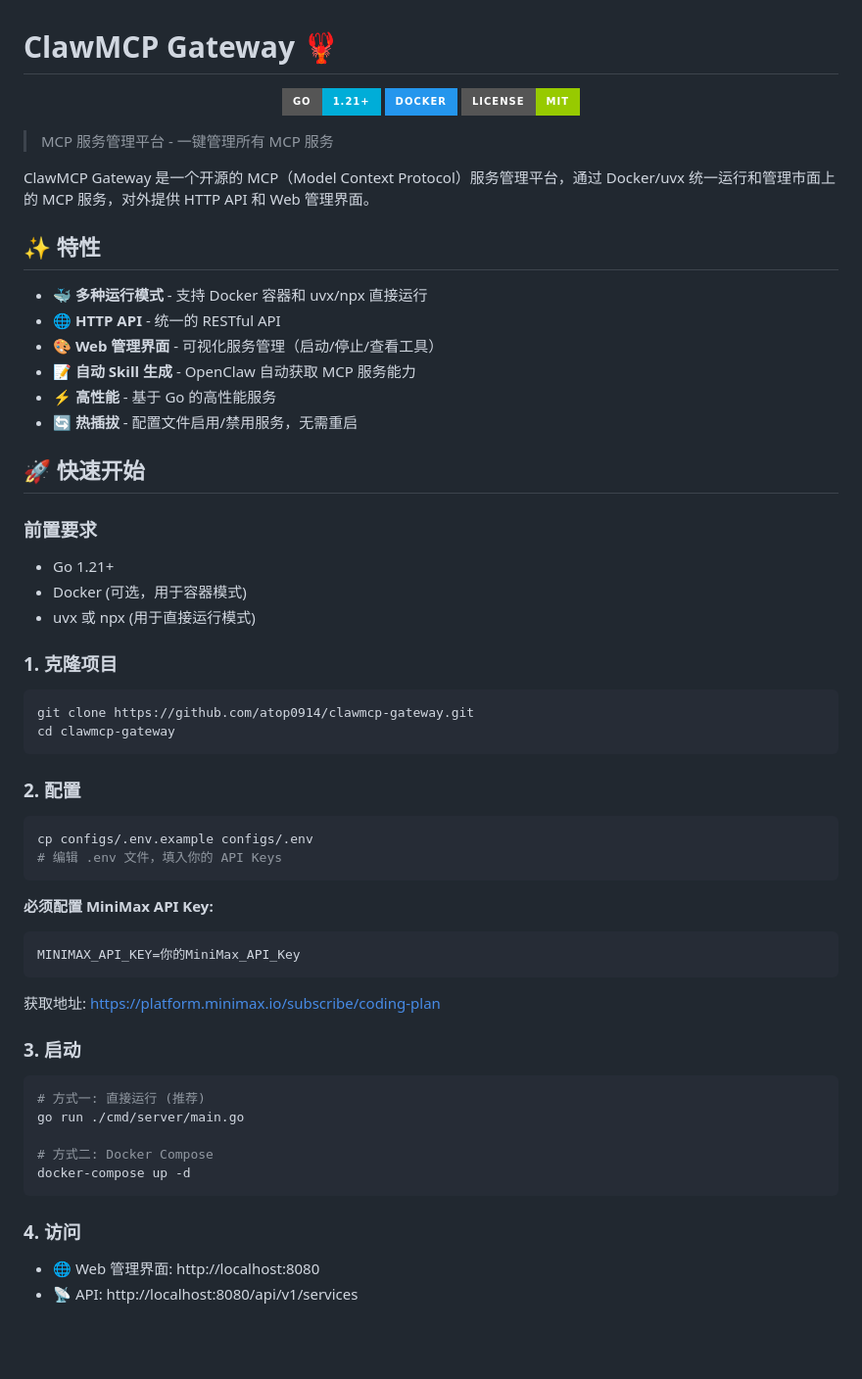
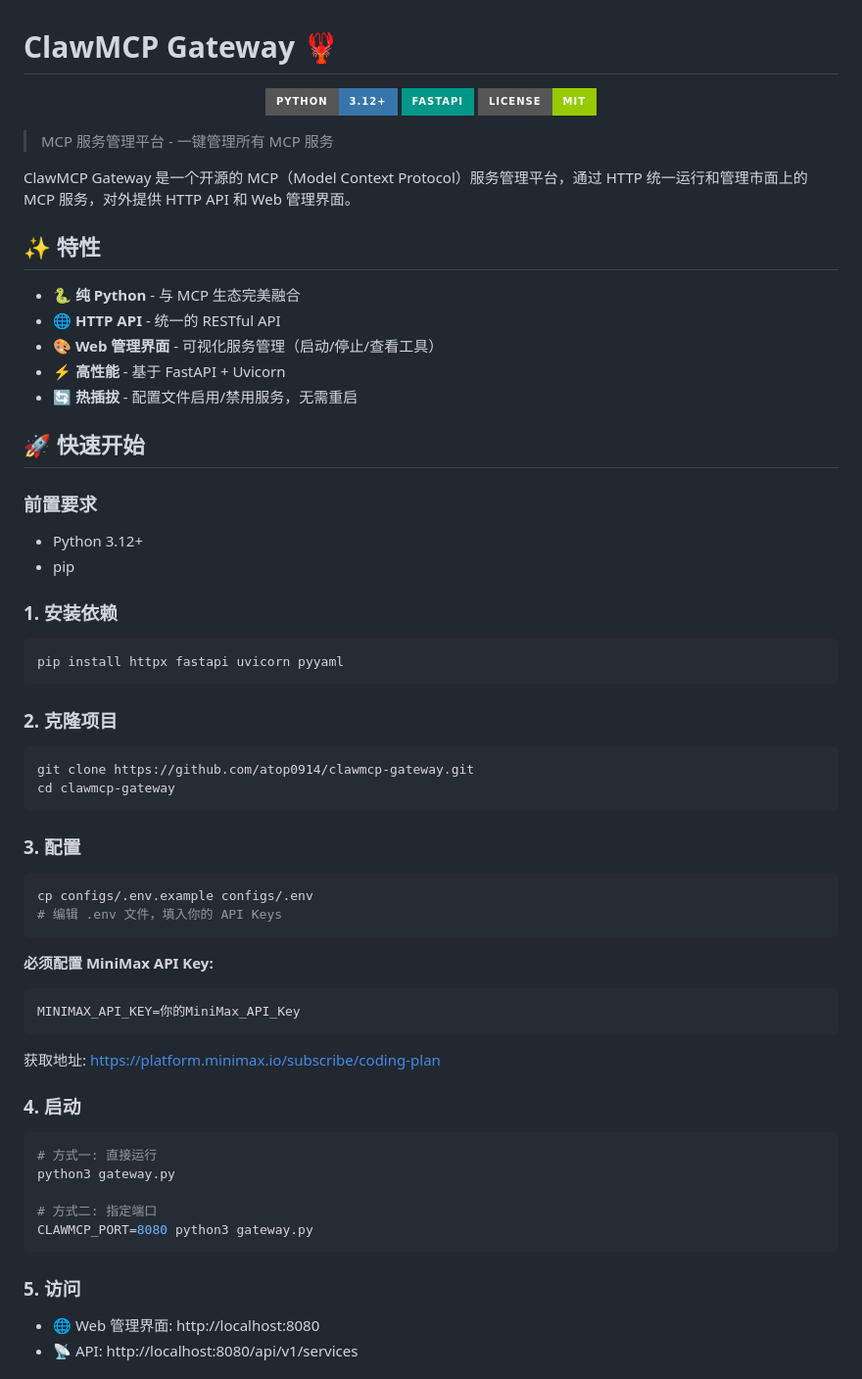
Before and after one commit to atop0914/clawmcp-gateway, a Markdown page: README.md, the part around one of its changes. Shown at 98% size. Rendered like a GitHub page; badges without logos; blank space fills up the shorter version.

````diff
--- a/README.md
+++ b/README.md
@@ -1,40 +1,44 @@
 # ClawMCP Gateway 🦞
 
 <p align="center">
-  <img src="https://img.shields.io/badge/Go-1.21+-00ADD8?style=for-the-badge&logo=go" alt="Go">
-  <img src="https://img.shields.io/badge/Docker-2496ED?style=for-the-badge&logo=docker" alt="Docker">
+  <img src="https://img.shields.io/badge/Python-3.12+-3776AB?style=for-the-badge&logo=python" alt="Python">
+  <img src="https://img.shields.io/badge/FastAPI-009688?style=for-the-badge&logo=fastapi" alt="FastAPI">
   <img src="https://img.shields.io/badge/License-MIT-green?style=for-the-badge" alt="License">
 </p>
 
 > MCP 服务管理平台 - 一键管理所有 MCP 服务
 
-ClawMCP Gateway 是一个开源的 MCP（Model Context Protocol）服务管理平台，通过 Docker/uvx 统一运行和管理市面上的 MCP 服务，对外提供 HTTP API 和 Web 管理界面。
+ClawMCP Gateway 是一个开源的 MCP（Model Context Protocol）服务管理平台，通过 HTTP 统一运行和管理市面上的 MCP 服务，对外提供 HTTP API 和 Web 管理界面。
 
 ## ✨ 特性
 
-- 🐳 **多种运行模式** - 支持 Docker 容器和 uvx/npx 直接运行
+- 🐍 **纯 Python** - 与 MCP 生态完美融合
 - 🌐 **HTTP API** - 统一的 RESTful API
 - 🎨 **Web 管理界面** - 可视化服务管理（启动/停止/查看工具）
-- 📝 **自动 Skill 生成** - OpenClaw 自动获取 MCP 服务能力
-- ⚡ **高性能** - 基于 Go 的高性能服务
+- ⚡ **高性能** - 基于 FastAPI + Uvicorn
 - 🔄 **热插拔** - 配置文件启用/禁用服务，无需重启
 
 ## 🚀 快速开始
 
 ### 前置要求
 
-- Go 1.21+
-- Docker (可选，用于容器模式)
-- uvx 或 npx (用于直接运行模式)
+- Python 3.12+
+- pip
 
-### 1. 克隆项目
+### 1. 安装依赖
+
+```bash
+pip install httpx fastapi uvicorn pyyaml
+```
+
+### 2. 克隆项目
 
 ```bash
 git clone https://github.com/atop0914/clawmcp-gateway.git
 cd clawmcp-gateway
 ```
 
-### 2. 配置
+### 3. 配置
 
 ```bash
 cp configs/.env.example configs/.env
@@ -47,17 +51,17 @@ MINIMAX_API_KEY=你的MiniMax_API_Key
 ```
 获取地址: https://platform.minimax.io/subscribe/coding-plan
 
-### 3. 启动
+### 4. 启动
 
 ```bash
-# 方式一: 直接运行 (推荐)
-go run ./cmd/server/main.go
+# 方式一: 直接运行
+python3 gateway.py
 
-# 方式二: Docker Compose
-docker-compose up -d
+# 方式二: 指定端口
+CLAWMCP_PORT=8080 python3 gateway.py
 ```
 
-### 4. 访问
+### 5. 访问
 
 - 🌐 Web 管理界面: http://localhost:8080
 - 📡 API: http://localhost:8080/api/v1/services
````
Also changed, not shown: other parts of README.md (+21 -38 lines).
